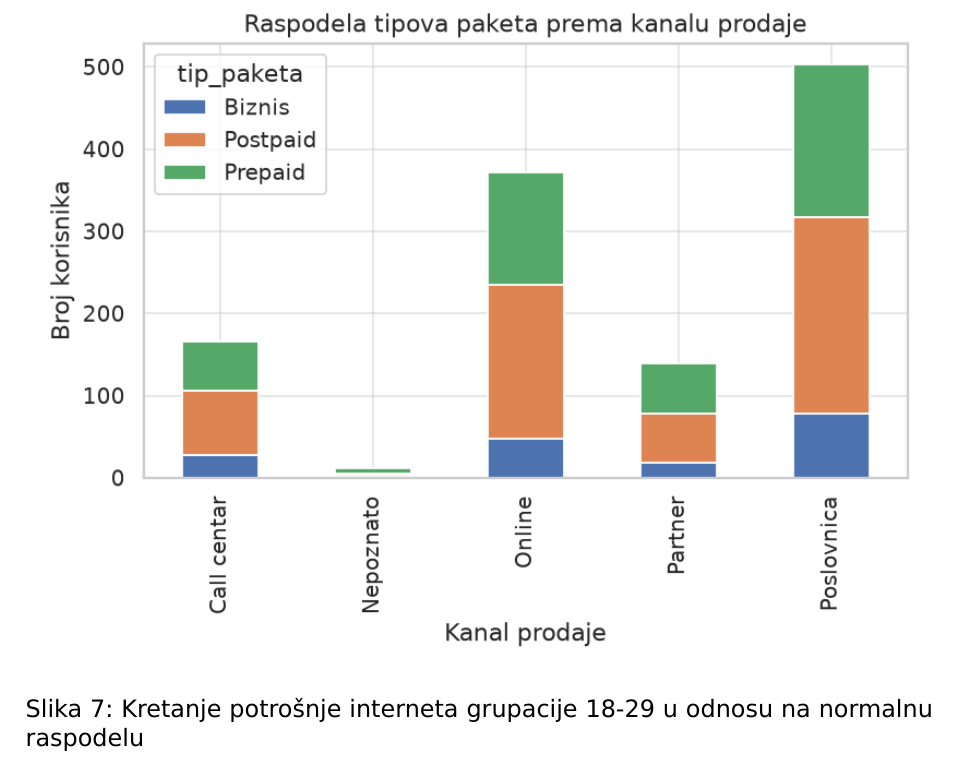
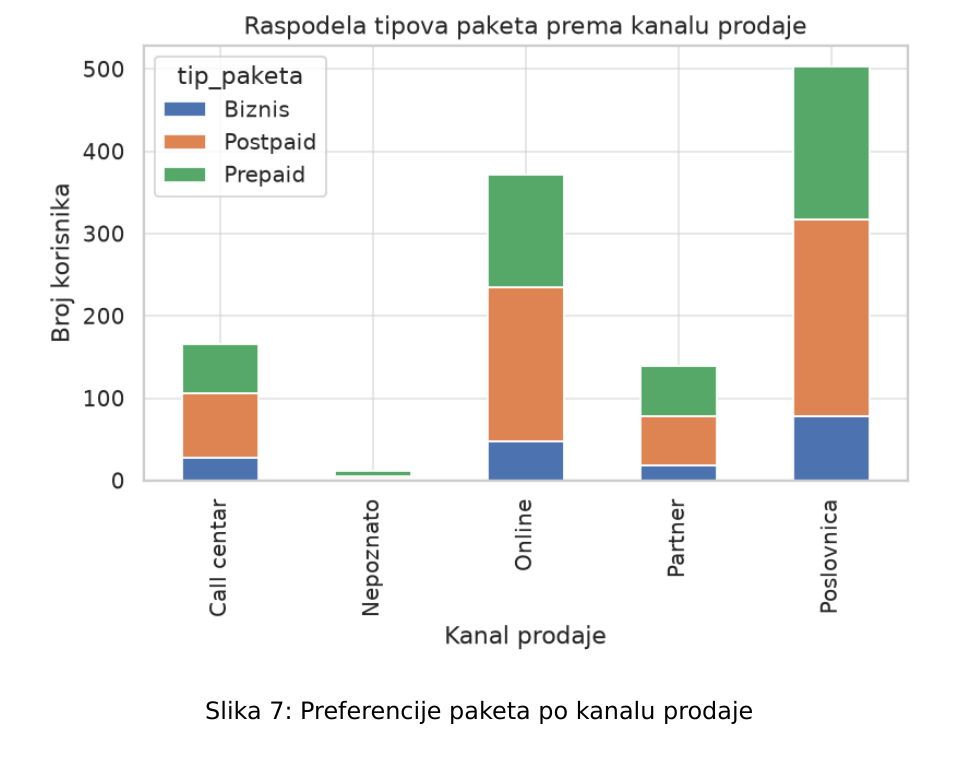
Before and after one commit to machina390/telekom-analytics, a LaTeX document (izvestaj/izvestaj.tex): part of page 12 of 17, cut at the place of the change. Compiled offline with XeLaTeX.

Commit message:
doradjen izvestaj sitne izmene

```diff
--- a/izvestaj/izvestaj.tex
+++ b/izvestaj/izvestaj.tex
@@ -404,7 +404,7 @@ na neuklapanje u nju, ona pokazuje prilično stabilan obrazac.
         %\hspace*{-3cm}
         \centering
         \includegraphics[width=\textwidth]{"../rezultati/grafikoni/paket_kanal.png"}
-        \caption{Kretanje potrošnje interneta grupacije 18-29 u odnosu na normalnu raspodelu}
+        \caption{Preferencije paketa po kanalu prodaje}
         \label{fig:paket-kanal}
     \end{figure}
 
```
